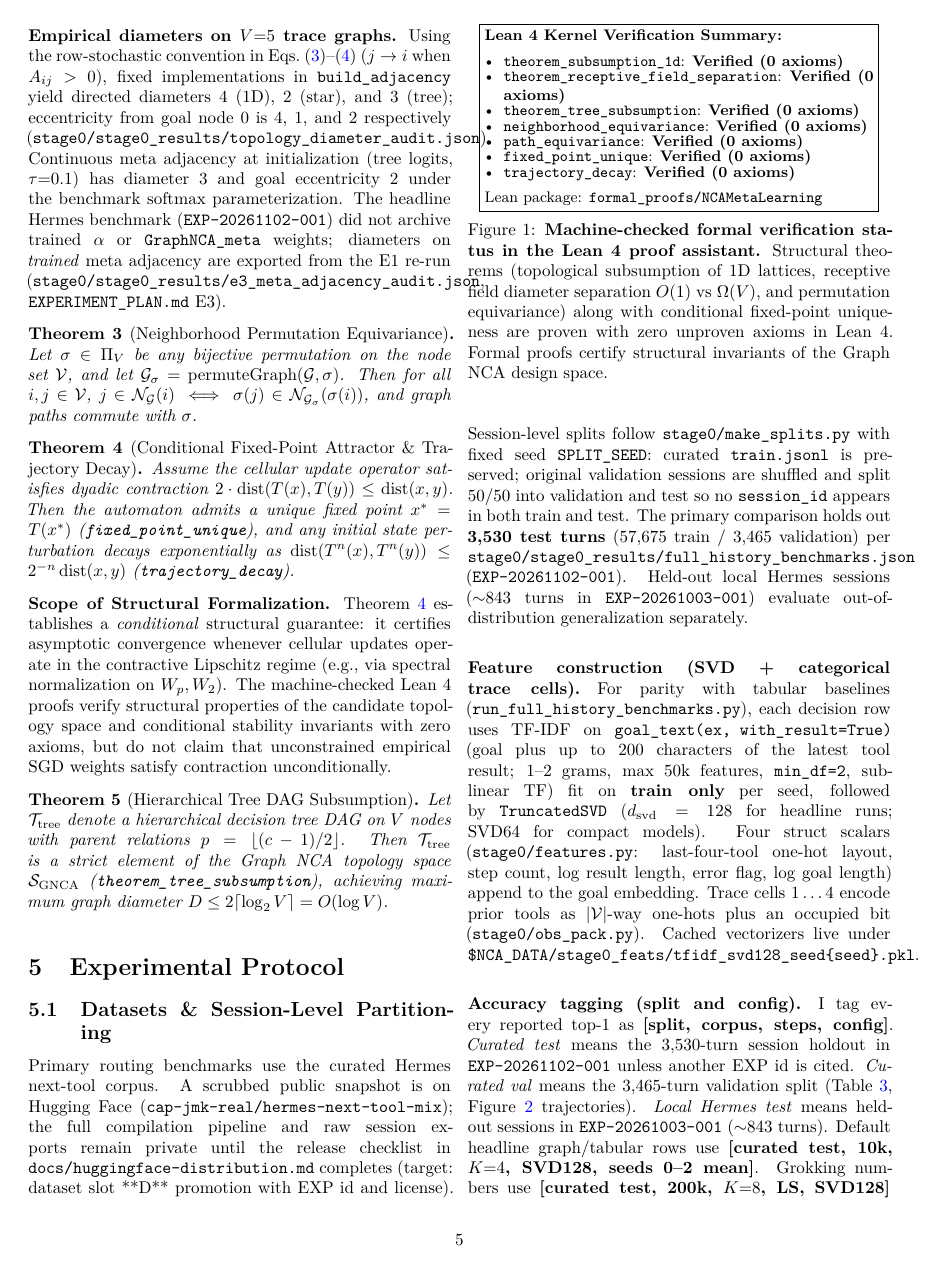
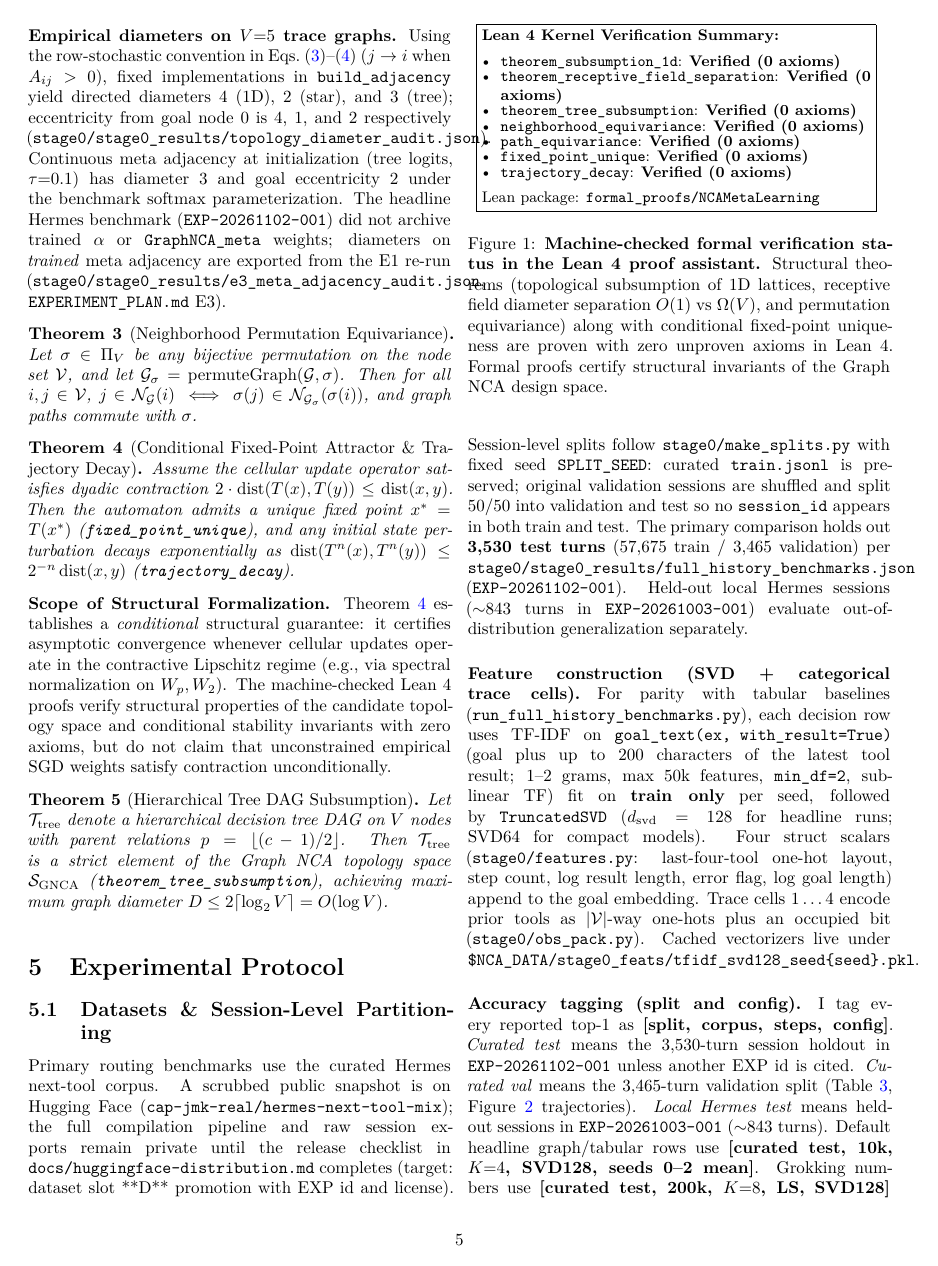
Before and after one commit to cap-jmk-real/nca_research, a LaTeX paper (paper/main.tex): page 5 of 12. The pictures show the PDF file paper/main.pdf that the author committed with the source.

Commit message:
style: fix figure-to-caption spacing, pad_inches, table clearance, and page balance

```diff
--- a/paper/main.tex
+++ b/paper/main.tex
@@ -253,6 +253,7 @@ Let $\mathcal{T}_{\mathrm{tree}}$ denote a hierarchical decision tree DAG on $V$
 \end{itemize}
 Lean package: \nolinkurl{formal_proofs/NCAMetaLearning}
 }}
+\vspace{6pt}
 \caption{\textbf{Machine-checked formal verification status in the Lean 4 proof assistant.} Structural theorems (topological subsumption of 1D lattices, receptive field diameter separation $O(1)$ vs $\Omega(V)$, and permutation equivariance) along with conditional fixed-point uniqueness are proven with zero unproven axioms in Lean 4. Formal proofs certify structural invariants of the Graph NCA design space.}
 \label{fig:lean-status}
 \end{figure}
@@ -323,6 +324,7 @@ Table~\ref{tab:primary} reports primary performance on curated agent traces unde
 \begin{figure}[t]
 \centering
 \includegraphics[width=\columnwidth]{figures/fig2_learning_curves.pdf}
+\vspace{6pt}
 \caption{\textbf{Empirical training and validation trajectories over an extended 200k-step AdamW budget.} \textbf{Y-axis: curated val top-1} vs training steps (not test). Deep Tree uses $K=8$; other curves $K=4$. Peak \textbf{curated val} / \textbf{curated test} at end of run: Deep Tree $69.47\%$ val / $68.07\%$ test; Star $66.19\%$ test; 1D $64.64\%$ test; Flat $60.71\%$ test; HistGradientBoosting $70.58\%$ val / $69.47\%$ test.}
 \label{fig:learning-curves}
 \end{figure}
@@ -337,6 +339,7 @@ Table~\ref{tab:primary} reports primary performance on curated agent traces unde
   \centering
   \includegraphics[width=0.86\linewidth]{figures/fig4_ablation_bars.pdf}
 \end{minipage}
+\vspace{6pt}
 \caption{\textbf{Empirical efficiency and inductive bias breakdown.} (Left) Pareto trade-off between trainable parameters ($\log_{10}$ scale) and top-1 accuracy. \textbf{Open circles:} \textbf{local Hermes test} top-1 on compact $\sim$26.7k ablation configs (5k--150k steps; not comparable to Table~\ref{tab:primary}). \textbf{Filled diamonds:} \textbf{curated test} top-1 at 10k headline operating points from Table~\ref{tab:primary} (\texttt{EXP-20261102-001}). (Right) \textbf{Curated val} top-1 (blue) vs \textbf{local Hermes test} top-1 (orange) across message-passing variants (seeds 0--2).}
 \label{fig:pareto-and-ablations}
 \end{figure*}
@@ -353,7 +356,7 @@ Specifically, 1D lattices reach $64.64\%$, hierarchical tree DAGs $65.27\%$, con
 \setlength{\tabcolsep}{3.5pt}
 \caption{\textbf{Empirical feature parity and 10,000-iteration bootstrap significance evaluation.} \textbf{Val Top-1:} curated validation split. \textbf{Test Top-1:} curated test split (3{,}530 turns). Graph/tabular rows at 10k AdamW except Deep Tree ($K{=}8$, LS, 200k, \texttt{EXP-20261102-002}). Seeds 0--2; bootstrap CIs on test. Fixed star exceeds meta on \textbf{curated test} means ($66.19\%$ vs.\ $65.33\%$). Deep Tree \textbf{curated test} $68.07\%$ vs HistGradientBoosting $69.47\%$ (both test).}
 \label{tab:feature-parity}
-\vspace{6pt}
+\vspace{8pt}
 \begin{tabular*}{\textwidth}{@{\extracolsep{\fill}}lcccc@{}}
 \toprule
 \textbf{Model / Architecture Topology} & \textbf{Params} & \textbf{Val Top-1} & \textbf{Test Top-1 (Mean $\pm$ SD)} & \textbf{95\% Bootstrap CI} \\
@@ -379,6 +382,7 @@ Table~\ref{tab:ablations} summarizes the 150k-step ablations isolating the struc
 \centering
 \caption{\textbf{Ablation breakdown isolating cellular update mechanisms under 150k AdamW budget ($\approx 26.7$k-parameter runners).} Validation top-1 on curated val (\texttt{EXP-20261006-001} and siblings; Apple M1 MPS). Meta-learned graph topologies at SVD128 scale appear separately in Table~\ref{tab:primary} (\texttt{EXP-20261102-001}).}
 \label{tab:ablations}
+\vspace{8pt}
 \resizebox{\columnwidth}{!}{%
 \begin{tabular}{@{}llcc@{}}
 \toprule
@@ -478,6 +482,7 @@ I have introduced Graph Neural Cellular Automata (GNCA) with architecture meta-l
 \textbf{Pending release:} full curated corpus compilation scripts and pilot harness reproduction package; target alignment with \texttt{docs/huggingface-distribution.md} slot **D** promotion.
 \textbf{Proofs:} \nolinkurl{formal_proofs/NCAMetaLearning} (Lean \texttt{v4.35.0}, \texttt{lake build \&\& lake exe ncametalearning}).}
 
+\newpage
 \begin{thebibliography}{10}
 \small
 \setlength{\itemsep}{1.5pt plus 0.5pt minus 0.5pt}
```
Also changed, not shown: paper/figures/fig1_arch_topology.pdf, paper/figures/fig1_arch_topology.png, paper/figures/fig2_learning_curves.pdf, paper/figures/fig2_learning_curves.png, paper/figures/fig3_pareto_efficiency.pdf, paper/figures/fig3_pareto_efficiency.png, paper/figures/fig4_ablation_bars.pdf, paper/figures/fig4_ablation_bars.png, paper/main.pdf, paper/main.tex (4 more changed lines), 1 other file.
